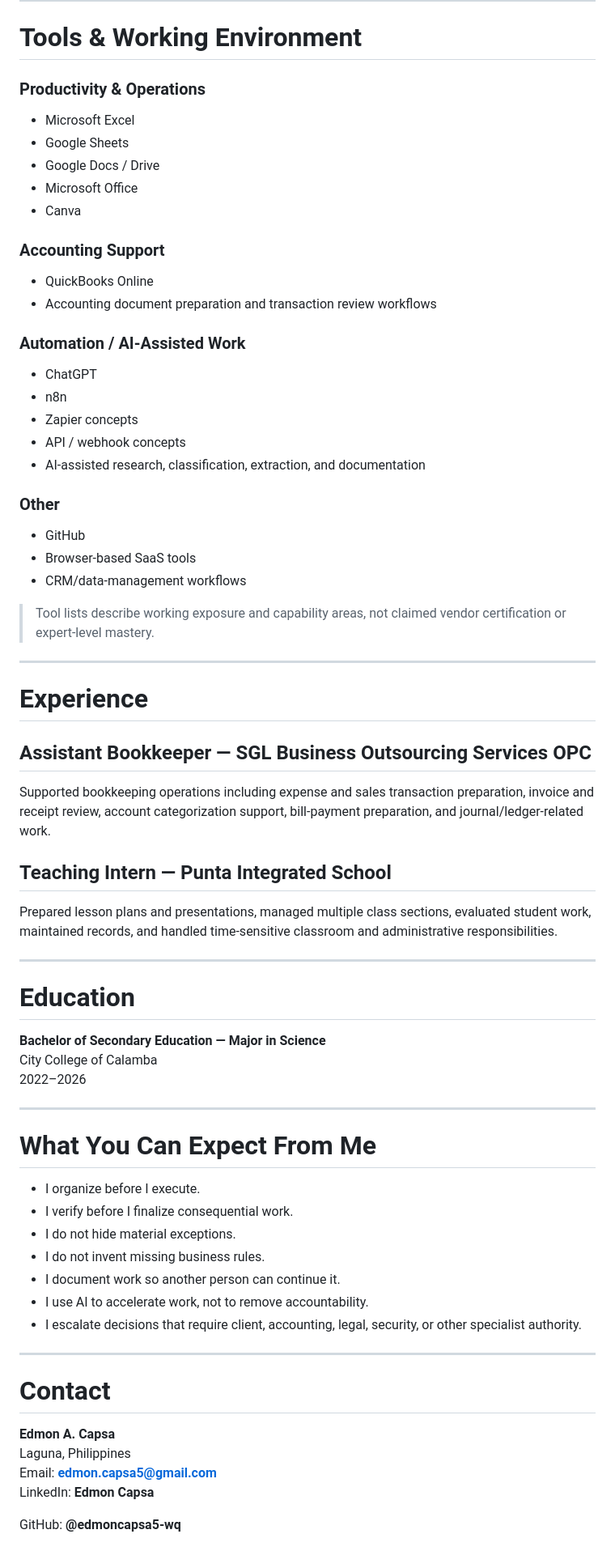
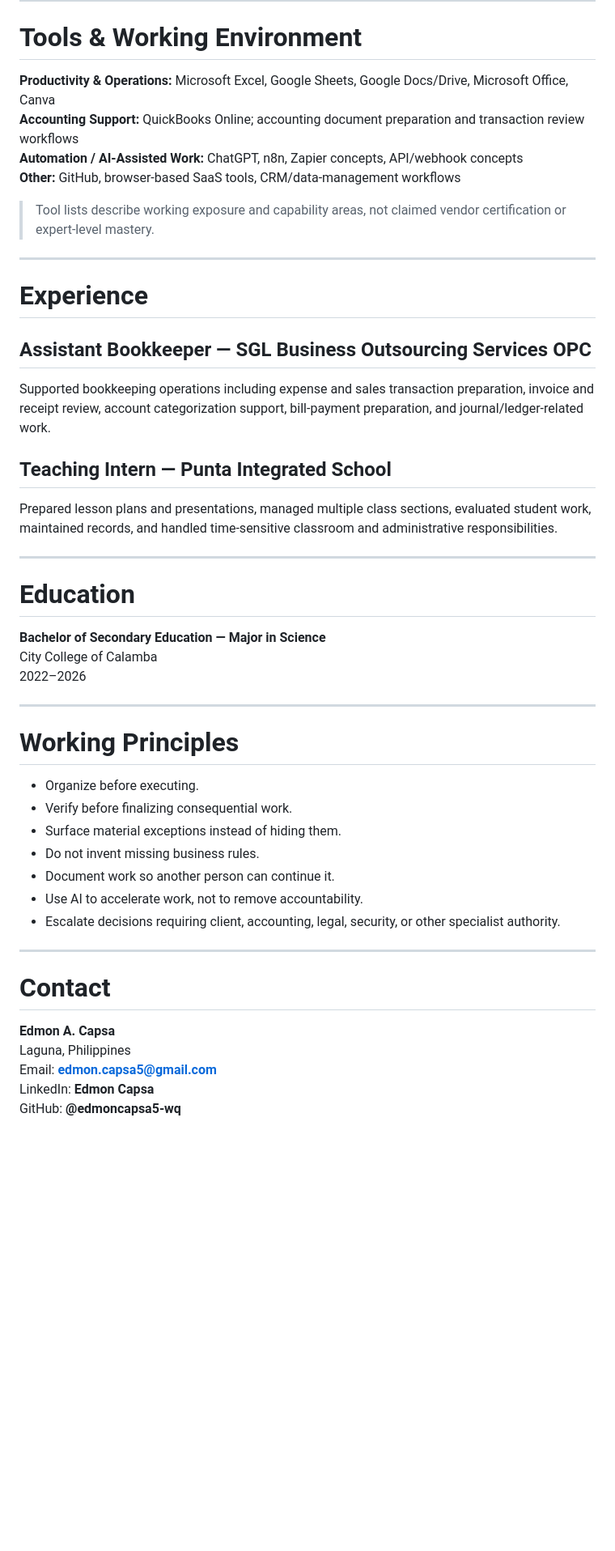
Before and after one commit to edmoncapsa5-wq/edmon-capsa-portfolio, a Markdown page: README.md, the part around one of its changes. Shown at 81% size. GitHub-like rendering; blank space fills up the shorter version.

```diff
--- a/README.md
+++ b/README.md
@@ -161,28 +94,10 @@ I do not treat a successful button click, API response, or workflow run as proof
 
 # Tools & Working Environment
 
-### Productivity & Operations
-- Microsoft Excel
-- Google Sheets
-- Google Docs / Drive
-- Microsoft Office
-- Canva
-
-### Accounting Support
-- QuickBooks Online
-- Accounting document preparation and transaction review workflows
-
-### Automation / AI-Assisted Work
-- ChatGPT
-- n8n
-- Zapier concepts
-- API / webhook concepts
-- AI-assisted research, classification, extraction, and documentation
-
-### Other
-- GitHub
-- Browser-based SaaS tools
-- CRM/data-management workflows
+**Productivity & Operations:** Microsoft Excel, Google Sheets, Google Docs/Drive, Microsoft Office, Canva
+**Accounting Support:** QuickBooks Online; accounting document preparation and transaction review workflows
+**Automation / AI-Assisted Work:** ChatGPT, n8n, Zapier concepts, API/webhook concepts
+**Other:** GitHub, browser-based SaaS tools, CRM/data-management workflows
 
 > Tool lists describe working exposure and capability areas, not claimed vendor certification or expert-level mastery.
 
@@ -191,11 +106,9 @@ I do not treat a successful button click, API response, or workflow run as proof
 # Experience
 
 ## Assistant Bookkeeper — SGL Business Outsourcing Services OPC
-
 Supported bookkeeping operations including expense and sales transaction preparation, invoice and receipt review, account categorization support, bill-payment preparation, and journal/ledger-related work.
 
 ## Teaching Intern — Punta Integrated School
-
 Prepared lesson plans and presentations, managed multiple class sections, evaluated student work, maintained records, and handled time-sensitive classroom and administrative responsibilities.
 
 ---
@@ -208,15 +121,15 @@ City College of Calamba
 
 ---
 
-# What You Can Expect From Me
+# Working Principles
 
-- I organize before I execute.
-- I verify before I finalize consequential work.
-- I do not hide material exceptions.
-- I do not invent missing business rules.
-- I document work so another person can continue it.
-- I use AI to accelerate work, not to remove accountability.
-- I escalate decisions that require client, accounting, legal, security, or other specialist authority.
+- Organize before executing.
+- Verify before finalizing consequential work.
+- Surface material exceptions instead of hiding them.
+- Do not invent missing business rules.
+- Document work so another person can continue it.
+- Use AI to accelerate work, not to remove accountability.
+- Escalate decisions requiring client, accounting, legal, security, or other specialist authority.
 
 ---
 
@@ -226,5 +139,4 @@ City College of Calamba
 Laguna, Philippines
 Email: **edmon.capsa5@gmail.com**
 LinkedIn: **Edmon Capsa**
-
 GitHub: **@edmoncapsa5-wq**
```
Also changed, not shown: other parts of README.md (+21 -94 lines).
